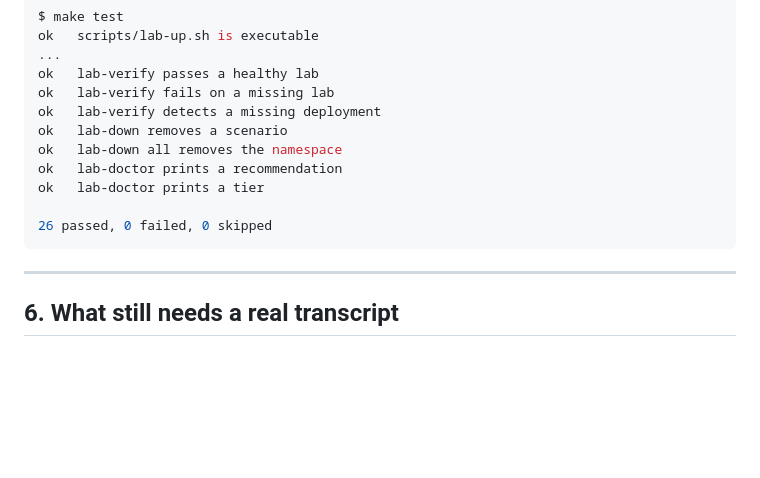
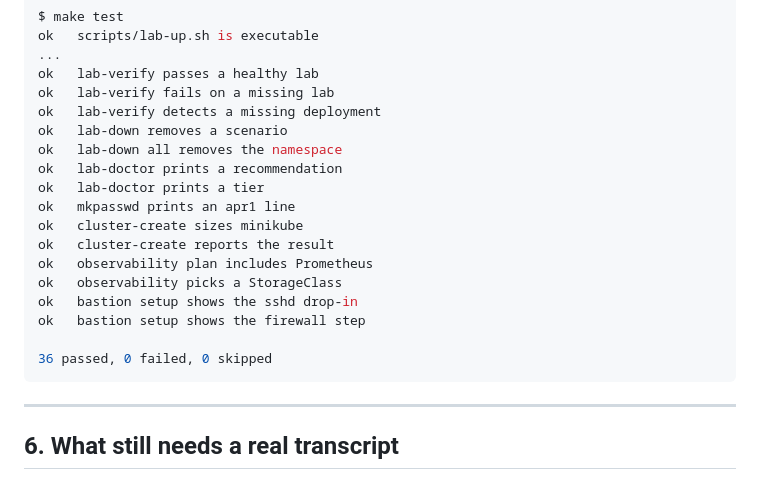
Before and after one commit to kr1surb4n/k8s-lab-kit, a Markdown page: docs/example-runs.md, the part around the change. Rendered like a GitHub page; blank space fills up the shorter version.

Commit message:
docs: correct the recorded test count

````diff
--- a/docs/example-runs.md
+++ b/docs/example-runs.md
@@ -281,8 +281,15 @@ ok   lab-down removes a scenario
 ok   lab-down all removes the namespace
 ok   lab-doctor prints a recommendation
 ok   lab-doctor prints a tier
+ok   mkpasswd prints an apr1 line
+ok   cluster-create sizes minikube
+ok   cluster-create reports the result
+ok   observability plan includes Prometheus
+ok   observability picks a StorageClass
+ok   bastion setup shows the sshd drop-in
+ok   bastion setup shows the firewall step
 
-26 passed, 0 failed, 0 skipped
+36 passed, 0 failed, 0 skipped
 ```
 
 ---
````
